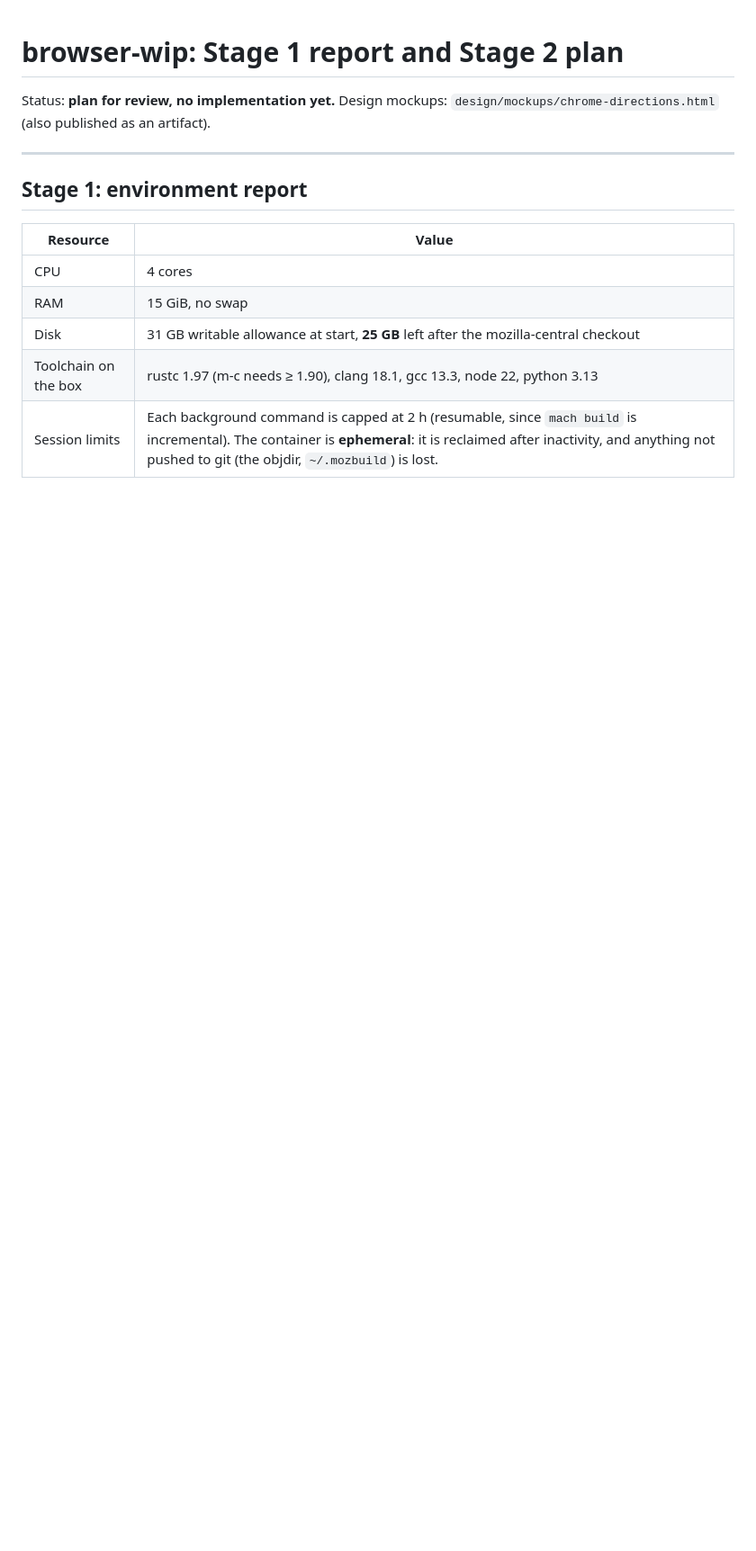
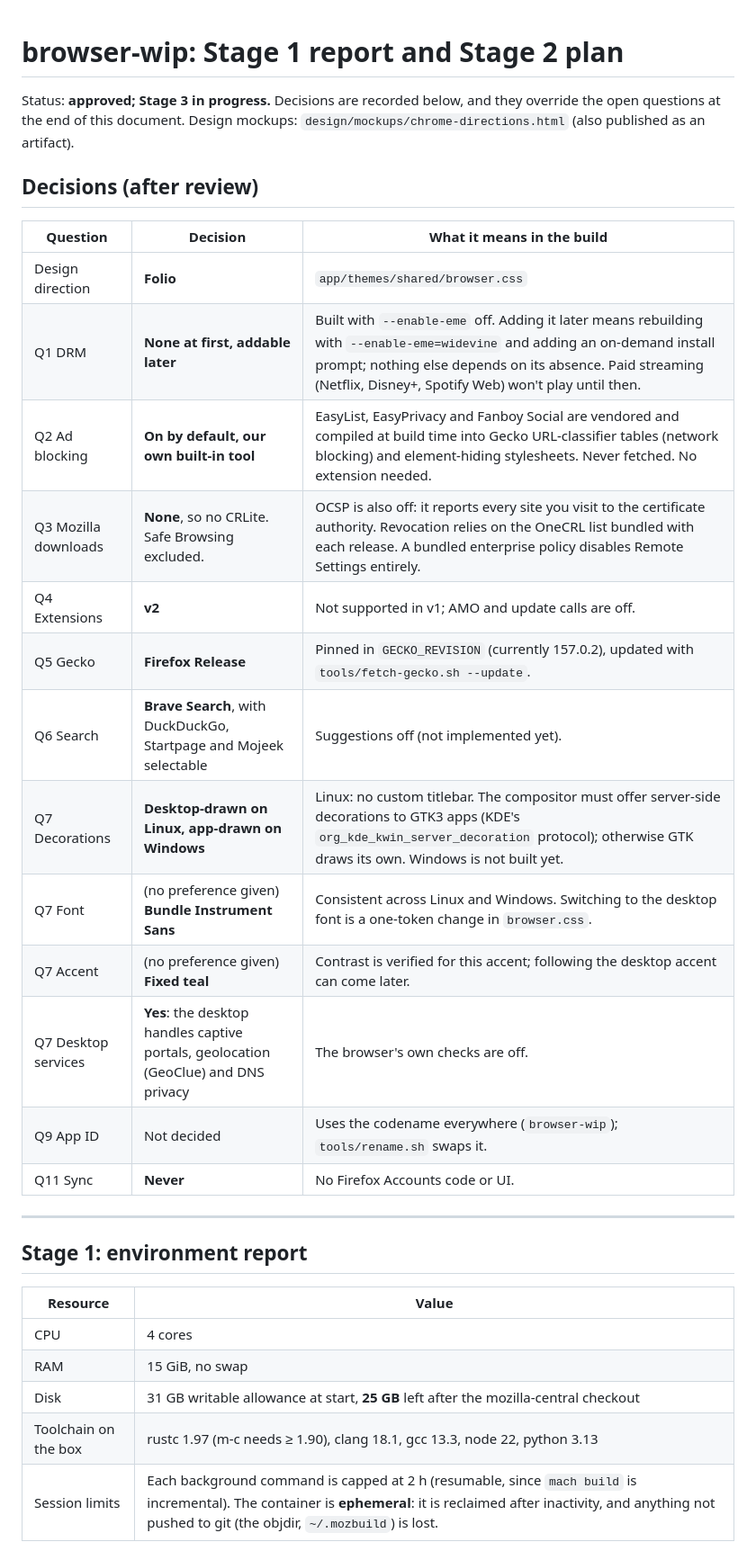
Before and after one commit to C1ht/browser, a Markdown page: docs/PLAN.md, the part around the change. Shown at 90% size. GitHub-like rendering; blank space fills up the shorter version.

Commit message:
Record review decisions in the plan; add README
Co-Authored-By: Claude Opus 5.5 <noreply@anthropic.com>
Claude-Session: https://claude.ai/code/session_01NrUEkiifPjmifUrEZv3ftu

```diff
--- a/docs/PLAN.md
+++ b/docs/PLAN.md
@@ -1,7 +1,25 @@
 # browser-wip: Stage 1 report and Stage 2 plan
 
-Status: **plan for review, no implementation yet.**
+Status: **approved; Stage 3 in progress.** Decisions are recorded below, and they override the open questions at the end of this document.
 Design mockups: `design/mockups/chrome-directions.html` (also published as an artifact).
+
+## Decisions (after review)
+
+| Question | Decision | What it means in the build |
+|---|---|---|
+| Design direction | **Folio** | `app/themes/shared/browser.css` |
+| Q1 DRM | **None at first, addable later** | Built with `--enable-eme` off. Adding it later means rebuilding with `--enable-eme=widevine` and adding an on-demand install prompt; nothing else depends on its absence. Paid streaming (Netflix, Disney+, Spotify Web) won't play until then. |
+| Q2 Ad blocking | **On by default, our own built-in tool** | EasyList, EasyPrivacy and Fanboy Social are vendored and compiled at build time into Gecko URL-classifier tables (network blocking) and element-hiding stylesheets. Never fetched. No extension needed. |
+| Q3 Mozilla downloads | **None**, so no CRLite. Safe Browsing excluded. | OCSP is also off: it reports every site you visit to the certificate authority. Revocation relies on the OneCRL list bundled with each release. A bundled enterprise policy disables Remote Settings entirely. |
+| Q4 Extensions | **v2** | Not supported in v1; AMO and update calls are off. |
+| Q5 Gecko | **Firefox Release** | Pinned in `GECKO_REVISION` (currently 157.0.2), updated with `tools/fetch-gecko.sh --update`. |
+| Q6 Search | **Brave Search**, with DuckDuckGo, Startpage and Mojeek selectable | Suggestions off (not implemented yet). |
+| Q7 Decorations | **Desktop-drawn on Linux, app-drawn on Windows** | Linux: no custom titlebar. The compositor must offer server-side decorations to GTK3 apps (KDE's `org_kde_kwin_server_decoration` protocol); otherwise GTK draws its own. Windows is not built yet. |
+| Q7 Font | (no preference given) **Bundle Instrument Sans** | Consistent across Linux and Windows. Switching to the desktop font is a one-token change in `browser.css`. |
+| Q7 Accent | (no preference given) **Fixed teal** | Contrast is verified for this accent; following the desktop accent can come later. |
+| Q7 Desktop services | **Yes**: the desktop handles captive portals, geolocation (GeoClue) and DNS privacy | The browser's own checks are off. |
+| Q9 App ID | Not decided | Uses the codename everywhere (`browser-wip`); `tools/rename.sh` swaps it. |
+| Q11 Sync | **Never** | No Firefox Accounts code or UI. |
 
 ---
 
```
Also changed, not shown: README.md (added, +53 -0 lines).
